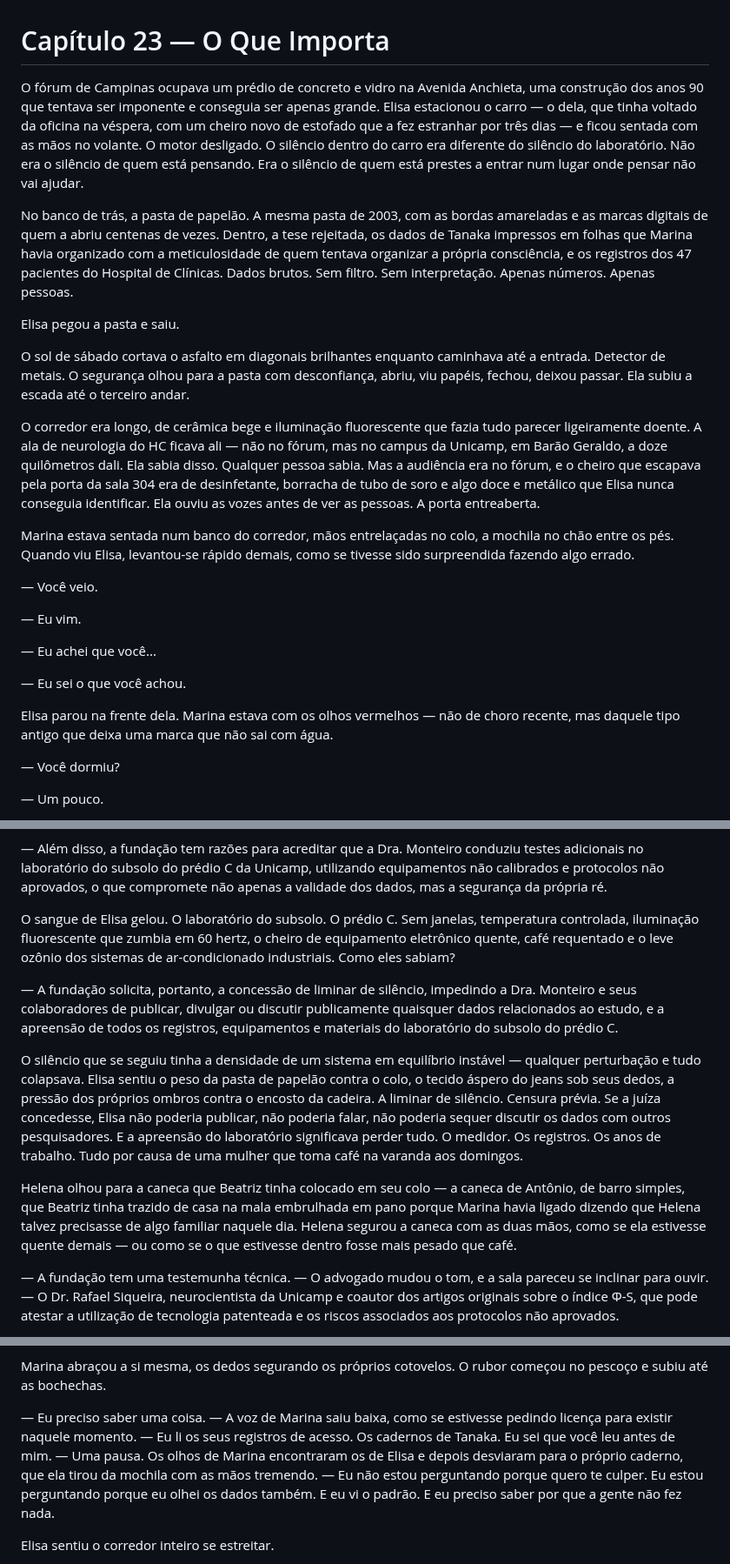
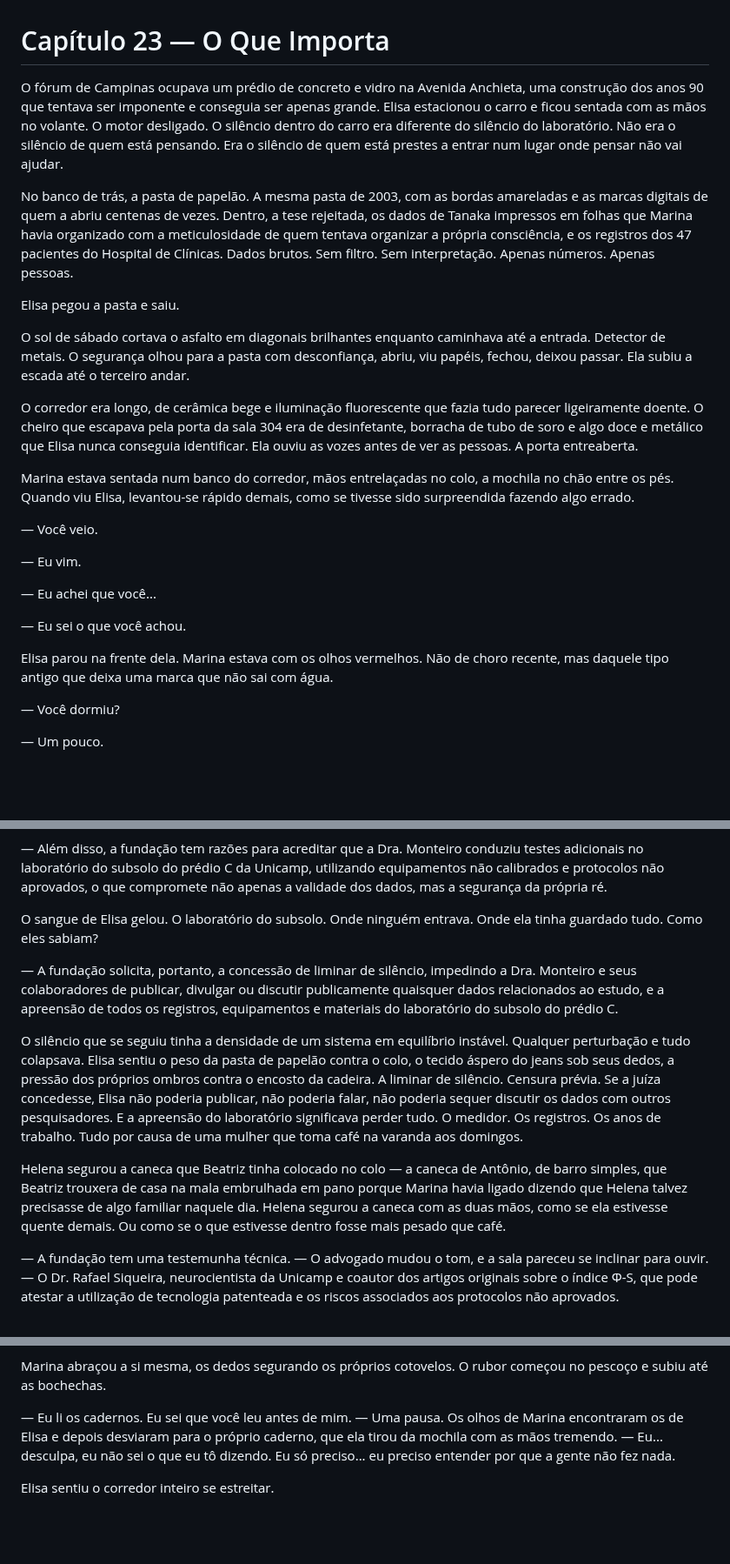
Before and after one commit to aleemerich/autobook, a Markdown page: chapters/ch_23.md, 3 parts joined by grey strips. Shown at 87% size. GitHub-like rendering; blank space fills up the shorter version.

Commit message:
editorial: revised ch23 (3.6 -> 4.6)

```diff
--- a/chapters/ch_23.md
+++ b/chapters/ch_23.md
@@ -1,6 +1,6 @@
 # Capítulo 23 — O Que Importa
 
-O fórum de Campinas ocupava um prédio de concreto e vidro na Avenida Anchieta, uma construção dos anos 90 que tentava ser imponente e conseguia ser apenas grande. Elisa estacionou o carro — o dela, que tinha voltado da oficina na véspera, com um cheiro novo de estofado que a fez estranhar por três dias — e ficou sentada com as mãos no volante. O motor desligado. O silêncio dentro do carro era diferente do silêncio do laboratório. Não era o silêncio de quem está pensando. Era o silêncio de quem está prestes a entrar num lugar onde pensar não vai ajudar.
+O fórum de Campinas ocupava um prédio de concreto e vidro na Avenida Anchieta, uma construção dos anos 90 que tentava ser imponente e conseguia ser apenas grande. Elisa estacionou o carro e ficou sentada com as mãos no volante. O motor desligado. O silêncio dentro do carro era diferente do silêncio do laboratório. Não era o silêncio de quem está pensando. Era o silêncio de quem está prestes a entrar num lugar onde pensar não vai ajudar.
 
 No banco de trás, a pasta de papelão. A mesma pasta de 2003, com as bordas amareladas e as marcas digitais de quem a abriu centenas de vezes. Dentro, a tese rejeitada, os dados de Tanaka impressos em folhas que Marina havia organizado com a meticulosidade de quem tentava organizar a própria consciência, e os registros dos 47 pacientes do Hospital de Clínicas. Dados brutos. Sem filtro. Sem interpretação. Apenas números. Apenas pessoas.
 
@@ -8,7 +8,7 @@ Elisa pegou a pasta e saiu.
 
 O sol de sábado cortava o asfalto em diagonais brilhantes enquanto caminhava até a entrada. Detector de metais. O segurança olhou para a pasta com desconfiança, abriu, viu papéis, fechou, deixou passar. Ela subiu a escada até o terceiro andar.
 
-O corredor era longo, de cerâmica bege e iluminação fluorescente que fazia tudo parecer ligeiramente doente. A ala de neurologia do HC ficava ali — não no fórum, mas no campus da Unicamp, em Barão Geraldo, a doze quilômetros dali. Ela sabia disso. Qualquer pessoa sabia. Mas a audiência era no fórum, e o cheiro que escapava pela porta da sala 304 era de desinfetante, borracha de tubo de soro e algo doce e metálico que Elisa nunca conseguia identificar. Ela ouviu as vozes antes de ver as pessoas. A porta entreaberta.
+O corredor era longo, de cerâmica bege e iluminação fluorescente que fazia tudo parecer ligeiramente doente. O cheiro que escapava pela porta da sala 304 era de desinfetante, borracha de tubo de soro e algo doce e metálico que Elisa nunca conseguia identificar. Ela ouviu as vozes antes de ver as pessoas. A porta entreaberta.
 
 Marina estava sentada num banco do corredor, mãos entrelaçadas no colo, a mochila no chão entre os pés. Quando viu Elisa, levantou-se rápido demais, como se tivesse sido surpreendida fazendo algo errado.
 
@@ -20,7 +20,7 @@ Marina estava sentada num banco do corredor, mãos entrelaçadas no colo, a moch
 
 — Eu sei o que você achou.
 
-Elisa parou na frente dela. Marina estava com os olhos vermelhos — não de choro recente, mas daquele tipo antigo que deixa uma marca que não sai com água.
+Elisa parou na frente dela. Marina estava com os olhos vermelhos. Não de choro recente, mas daquele tipo antigo que deixa uma marca que não sai com água.
 
 — Você dormiu?
 
@@ -112,13 +112,13 @@ Ele tirou os óculos, colocou-os de volta. O gesto era ensaiado, mas eficaz.
 
 — Além disso, a fundação tem razões para acreditar que a Dra. Monteiro conduziu testes adicionais no laboratório do subsolo do prédio C da Unicamp, utilizando equipamentos não calibrados e protocolos não aprovados, o que compromete não apenas a validade dos dados, mas a segurança da própria ré.
 
-O sangue de Elisa gelou. O laboratório do subsolo. O prédio C. Sem janelas, temperatura controlada, iluminação fluorescente que zumbia em 60 hertz, o cheiro de equipamento eletrônico quente, café requentado e o leve ozônio dos sistemas de ar-condicionado industriais. Como eles sabiam?
+O sangue de Elisa gelou. O laboratório do subsolo. Onde ninguém entrava. Onde ela tinha guardado tudo. Como eles sabiam?
 
 — A fundação solicita, portanto, a concessão de liminar de silêncio, impedindo a Dra. Monteiro e seus colaboradores de publicar, divulgar ou discutir publicamente quaisquer dados relacionados ao estudo, e a apreensão de todos os registros, equipamentos e materiais do laboratório do subsolo do prédio C.
 
-O silêncio que se seguiu tinha a densidade de um sistema em equilíbrio instável — qualquer perturbação e tudo colapsava. Elisa sentiu o peso da pasta de papelão contra o colo, o tecido áspero do jeans sob seus dedos, a pressão dos próprios ombros contra o encosto da cadeira. A liminar de silêncio. Censura prévia. Se a juíza concedesse, Elisa não poderia publicar, não poderia falar, não poderia sequer discutir os dados com outros pesquisadores. E a apreensão do laboratório significava perder tudo. O medidor. Os registros. Os anos de trabalho. Tudo por causa de uma mulher que toma café na varanda aos domingos.
+O silêncio que se seguiu tinha a densidade de um sistema em equilíbrio instável. Qualquer perturbação e tudo colapsava. Elisa sentiu o peso da pasta de papelão contra o colo, o tecido áspero do jeans sob seus dedos, a pressão dos próprios ombros contra o encosto da cadeira. A liminar de silêncio. Censura prévia. Se a juíza concedesse, Elisa não poderia publicar, não poderia falar, não poderia sequer discutir os dados com outros pesquisadores. E a apreensão do laboratório significava perder tudo. O medidor. Os registros. Os anos de trabalho. Tudo por causa de uma mulher que toma café na varanda aos domingos.
 
-Helena olhou para a caneca que Beatriz tinha colocado em seu colo — a caneca de Antônio, de barro simples, que Beatriz tinha trazido de casa na mala embrulhada em pano porque Marina havia ligado dizendo que Helena talvez precisasse de algo familiar naquele dia. Helena segurou a caneca com as duas mãos, como se ela estivesse quente demais — ou como se o que estivesse dentro fosse mais pesado que café.
+Helena segurou a caneca que Beatriz tinha colocado no colo — a caneca de Antônio, de barro simples, que Beatriz trouxera de casa na mala embrulhada em pano porque Marina havia ligado dizendo que Helena talvez precisasse de algo familiar naquele dia. Helena segurou a caneca com as duas mãos, como se ela estivesse quente demais. Ou como se o que estivesse dentro fosse mais pesado que café.
 
 — A fundação tem uma testemunha técnica. — O advogado mudou o tom, e a sala pareceu se inclinar para ouvir. — O Dr. Rafael Siqueira, neurocientista da Unicamp e coautor dos artigos originais sobre o índice Φ-S, que pode atestar a utilização de tecnologia patenteada e os riscos associados aos protocolos não aprovados.
 
@@ -266,7 +266,7 @@ Marina apareceu ao lado dela com os olhos vermelhos, mas o rosto diferente. Mais
 
 Marina abraçou a si mesma, os dedos segurando os próprios cotovelos. O rubor começou no pescoço e subiu até as bochechas.
 
-— Eu preciso saber uma coisa. — A voz de Marina saiu baixa, como se estivesse pedindo licença para existir naquele momento. — Eu li os seus registros de acesso. Os cadernos de Tanaka. Eu sei que você leu antes de mim. — Uma pausa. Os olhos de Marina encontraram os de Elisa e depois desviaram para o próprio caderno, que ela tirou da mochila com as mãos tremendo. — Eu não estou perguntando porque quero te culper. Eu estou perguntando porque eu olhei os dados também. E eu vi o padrão. E eu preciso saber por que a gente não fez nada.
+— Eu li os cadernos. Eu sei que você leu antes de mim. — Uma pausa. Os olhos de Marina encontraram os de Elisa e depois desviaram para o próprio caderno, que ela tirou da mochila com as mãos tremendo. — Eu... desculpa, eu não sei o que eu tô dizendo. Eu só preciso... eu preciso entender por que a gente não fez nada.
 
 Elisa sentiu o corredor inteiro se estreitar.
 
```
Also changed, not shown: other parts of chapters/ch_23.md (+2 -2 lines).
